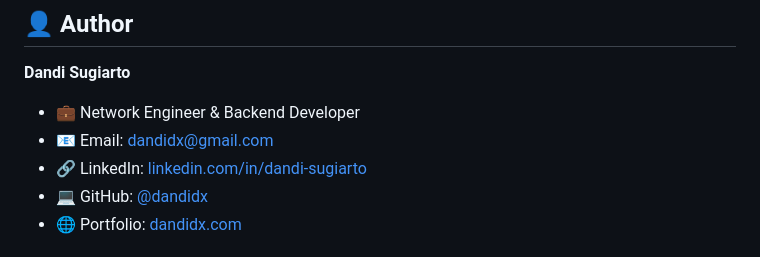
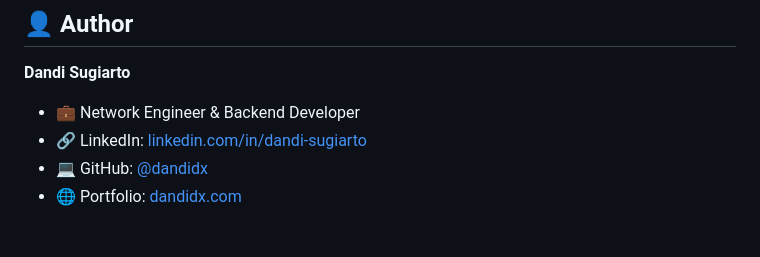
Before and after one commit to dandi-s/portofolionetworkapi, a Markdown page: README.md, the part around the change. GitHub-like rendering.

```diff
--- a/README.md
+++ b/README.md
@@ -250,8 +250,7 @@ This project is licensed under the MIT License - see the [LICENSE](LICENSE) file
 **Dandi Sugiarto**
 
 - 💼 Network Engineer & Backend Developer
-- 📧 Email: dandidx@gmail.com
-- 🔗 LinkedIn: [linkedin.com/in/dandi-sugiarto](https://linkedin.com/in/dandi-sugiarto)
+- 🔗 LinkedIn: [linkedin.com/in/dandi-sugiarto](https://www.linkedin.com/in/dandi-s-66b375116/)
 - 💻 GitHub: [@dandidx](https://github.com/dandidx)
 - 🌐 Portfolio: [dandidx.com](https://dandidx.com)
 
```
